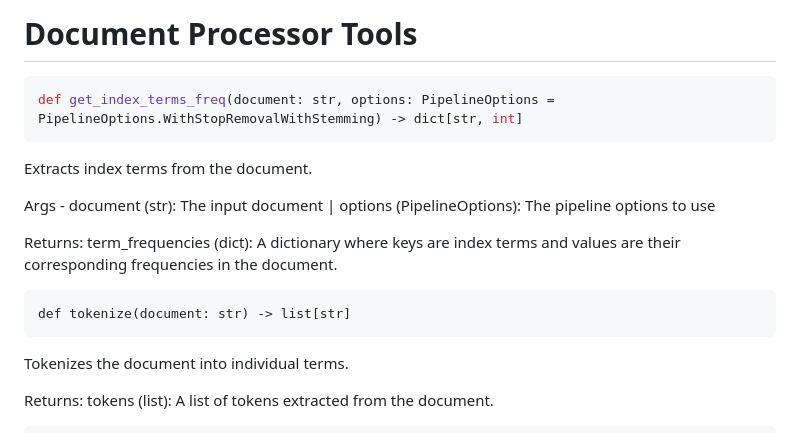
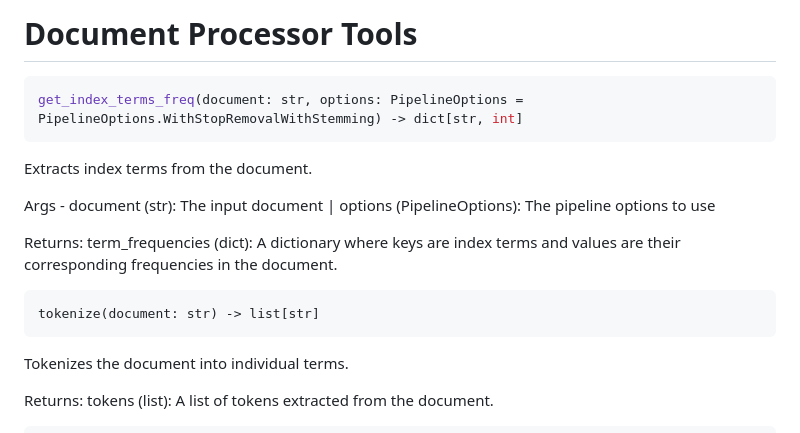
Before and after one commit to clr-cera/information-retrieval, a Markdown page: README.md, the part around the change. GitHub-like rendering.

Commit message:
[Docs] Update README

````diff
--- a/README.md
+++ b/README.md
@@ -22,7 +22,7 @@ Repo for ease of collaboration on information retrieval project
 # Document Processor Tools
 
 ```py
-def get_index_terms_freq(document: str, options: PipelineOptions = PipelineOptions.WithStopRemovalWithStemming) -> dict[str, int]
+get_index_terms_freq(document: str, options: PipelineOptions = PipelineOptions.WithStopRemovalWithStemming) -> dict[str, int]
 ```
 
 Extracts index terms from the document.
@@ -32,7 +32,7 @@ Args - document (str): The input document | options (PipelineOptions): The pipel
 Returns: term_frequencies (dict): A dictionary where keys are index terms and values are their corresponding frequencies in the document.
 
 ```
-def tokenize(document: str) -> list[str]
+tokenize(document: str) -> list[str]
 ```
 
 Tokenizes the document into individual terms.
````
